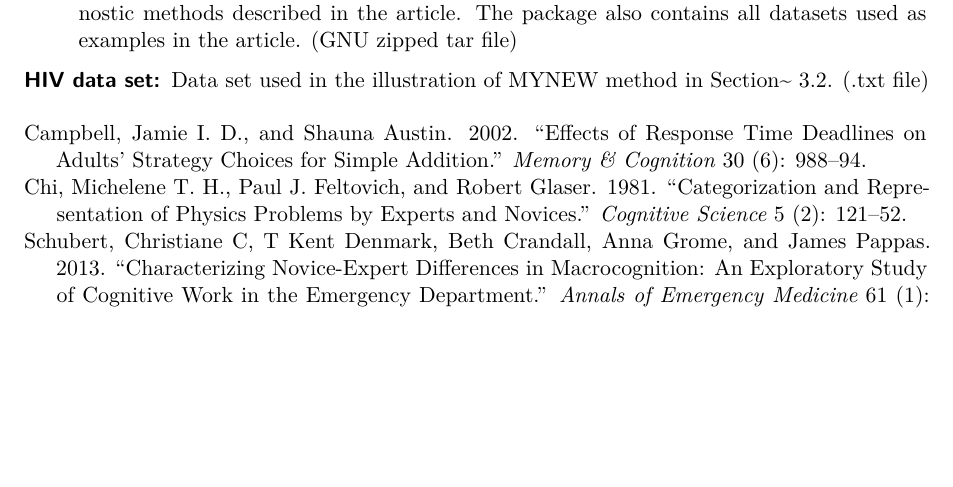
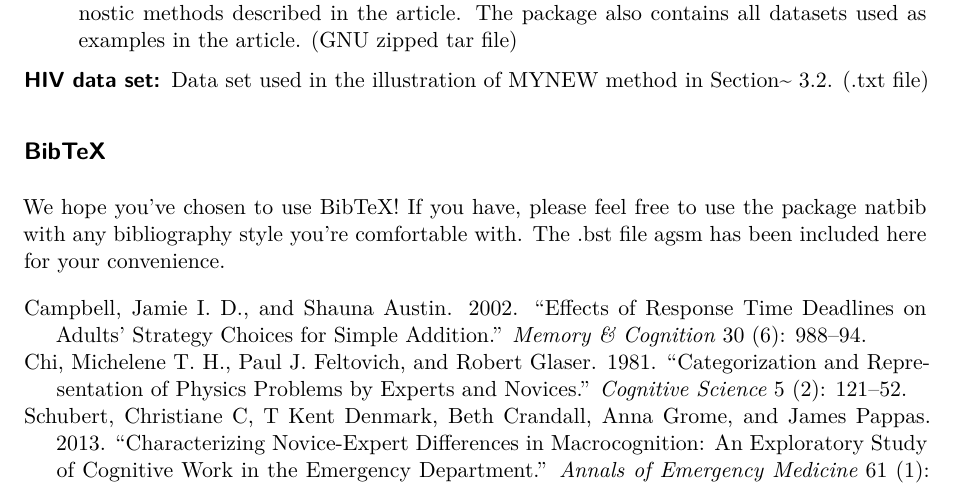
Before and after one commit to quarto-journals/jasa, a Quarto document (template.qmd): part of page 4 of 4, cut so that both start at the same text, the shorter picture padded with empty space. Rendered offline with R 4.5, knitr and Pandoc in place of Quarto, then LaTeX, with nearby package versions; drawn as R Markdown's standard PDF in place of the format the file asks for.

Commit message:
add. bibtex section

```diff
--- a/template.qmd
+++ b/template.qmd
@@ -210,3 +210,7 @@ R-package for  MYNEW routine:
 HIV data set:
 
 :   Data set used in the illustration of MYNEW method in Section~ 3.2. (.txt file)
+
+## BibTeX
+
+We hope you've chosen to use BibTeX! If you have, please feel free to use the package natbib with any bibliography style you're comfortable with. The .bst file agsm has been included here for your convenience.
```
